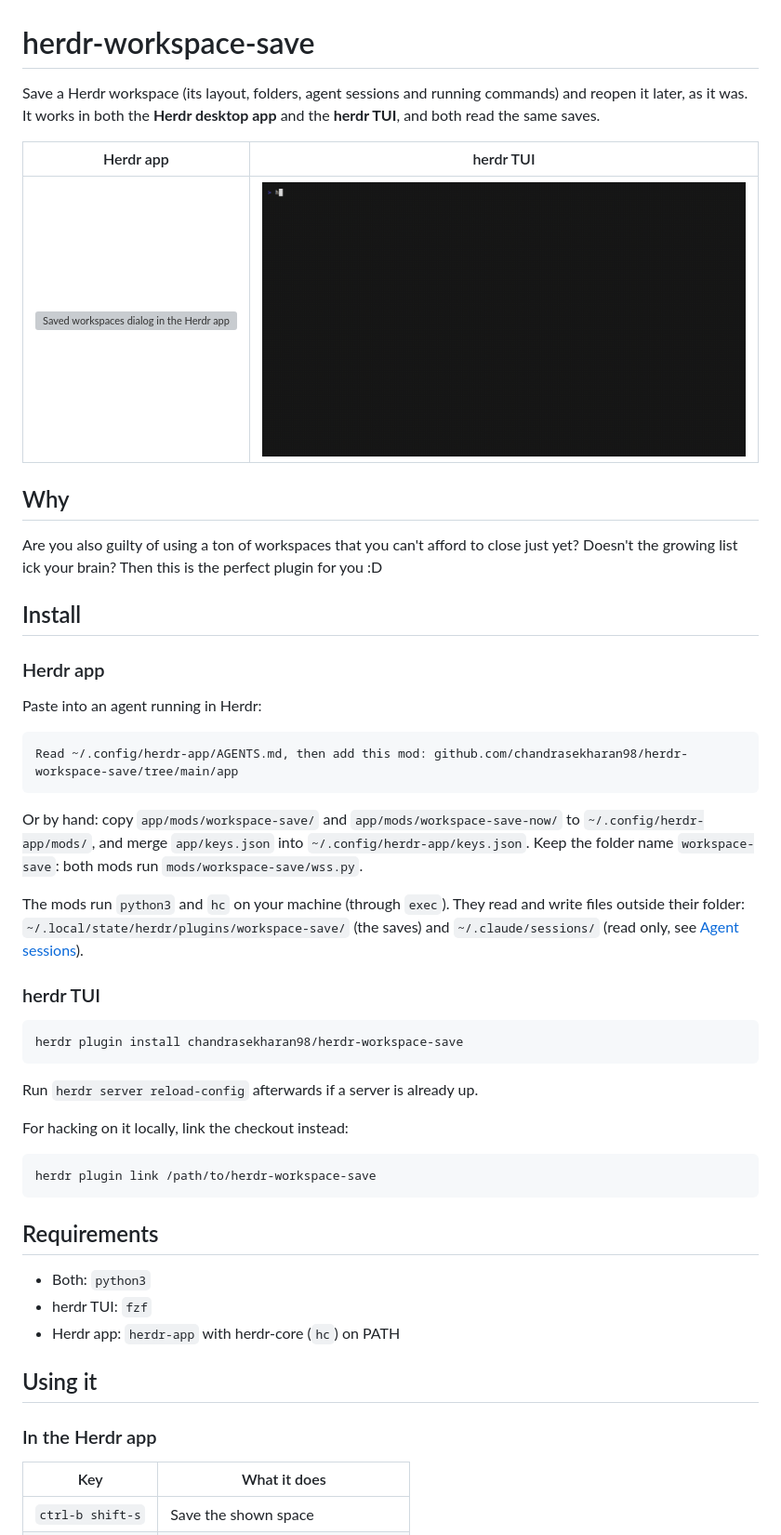
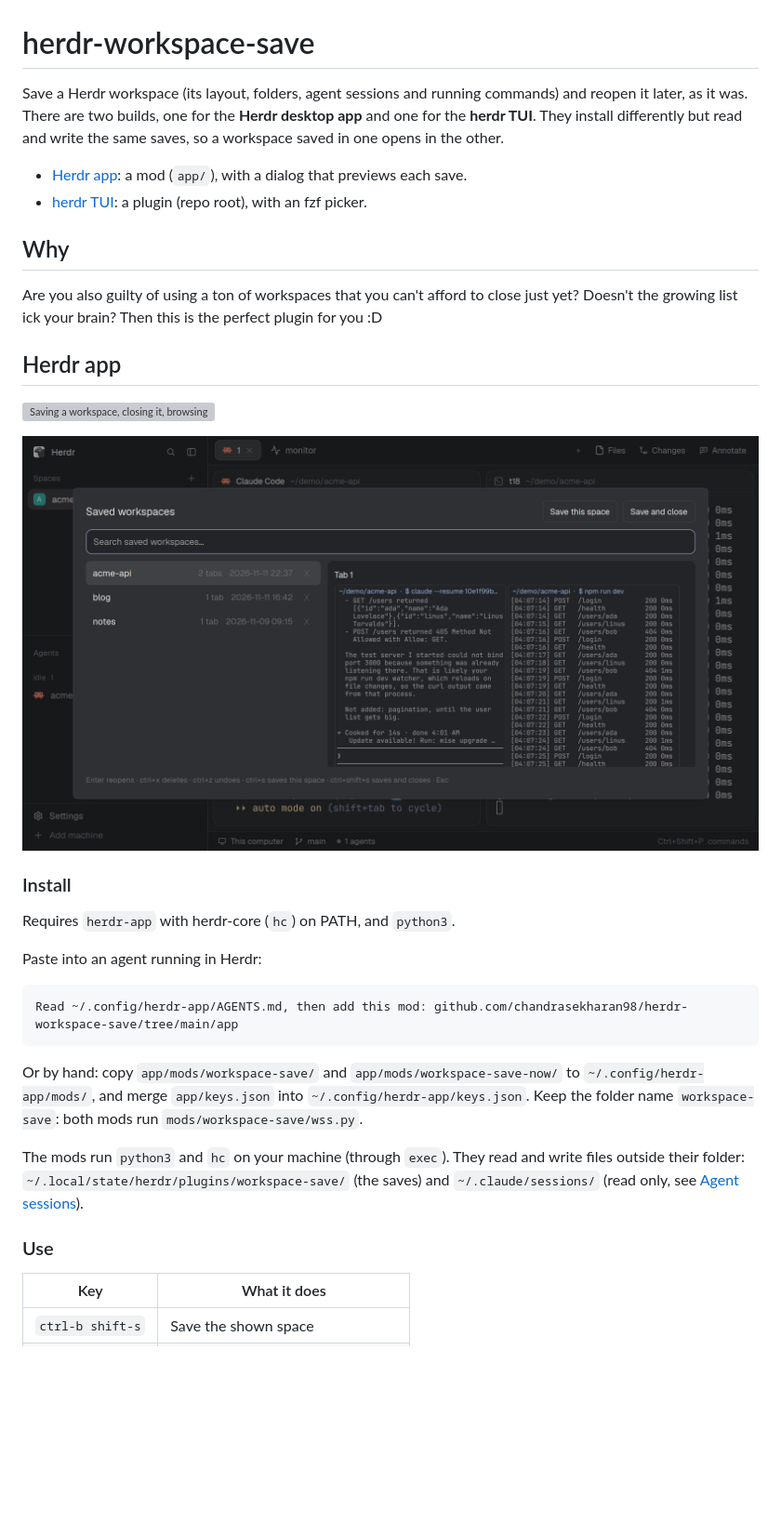
Before and after one commit to chandrasekharan98/herdr-workspace-save, a Markdown page: README.md, the part around one of its changes. Shown at 93% size. GitHub-like rendering; pictures changed too: app/preview.png (added); blank space fills up the shorter version; grey boxes are pictures that could not be loaded.

````diff
--- a/README.md
+++ b/README.md
@@ -1,23 +1,27 @@
 # herdr-workspace-save
 
 Save a Herdr workspace (its layout, folders, agent sessions and running commands) and reopen
-it later, as it was. It works in both the **Herdr desktop app** and the **herdr TUI**, and
-both read the same saves.
+it later, as it was. There are two builds, one for the **Herdr desktop app** and one for the
+**herdr TUI**. They install differently but read and write the same saves, so a workspace
+saved in one opens in the other.
 
-<!-- TODO: app/preview.png, taken in an isolated herdr-app instance (no private terminals). -->
-
-| Herdr app | herdr TUI |
-| --- | --- |
-| ![Saved workspaces dialog in the Herdr app](app/preview.png) | ![Saving a workspace, reopening it from the picker with every command armed, then pressing enter to resume the Claude session](docs/demo.gif) |
+- [Herdr app](#herdr-app): a mod (`app/`), with a dialog that previews each save.
+- [herdr TUI](#herdr-tui): a plugin (repo root), with an fzf picker.
 
 ## Why
 
 Are you also guilty of using a ton of workspaces that you can't afford to close just yet? Doesn't the growing list ick your brain?
 Then this is the perfect plugin for you :D
 
-## Install
+## Herdr app
 
-### Herdr app
+![Saving a workspace, closing it, browsing saved workspaces with their previews, and reopening it with Claude Code resumed](app/demo.gif)
+
+![The Saved workspaces dialog: saves on the left, the selected one's tab drawn with its panes' screens on the right](app/preview.png)
+
+### Install
+
+Requires `herdr-app` with herdr-core (`hc`) on PATH, and `python3`.
 
 Paste into an agent running in Herdr:
 
@@ -33,29 +37,7 @@ The mods run `python3` and `hc` on your machine (through `exec`). They read and
 outside their folder: `~/.local/state/herdr/plugins/workspace-save/` (the saves) and
 `~/.claude/sessions/` (read only, see [Agent sessions](#agent-sessions)).
 
-### herdr TUI
-
-```bash
-herdr plugin install chandrasekharan98/herdr-workspace-save
-```
-
-Run `herdr server reload-config` afterwards if a server is already up.
-
-For hacking on it locally, link the checkout instead:
-
-```bash
-herdr plugin link /path/to/herdr-workspace-save
-```
-
-## Requirements
-
-- Both: `python3`
-- herdr TUI: `fzf`
-- Herdr app: `herdr-app` with herdr-core (`hc`) on PATH
-
-## Using it
-
-### In the Herdr app
+### Use
 
 | Key | What it does |
 | --- | --- |
````
Also changed, not shown: other parts of README.md (+21 -1 lines), app/RECIPE.md (+0 -1 lines), 4 other files.
